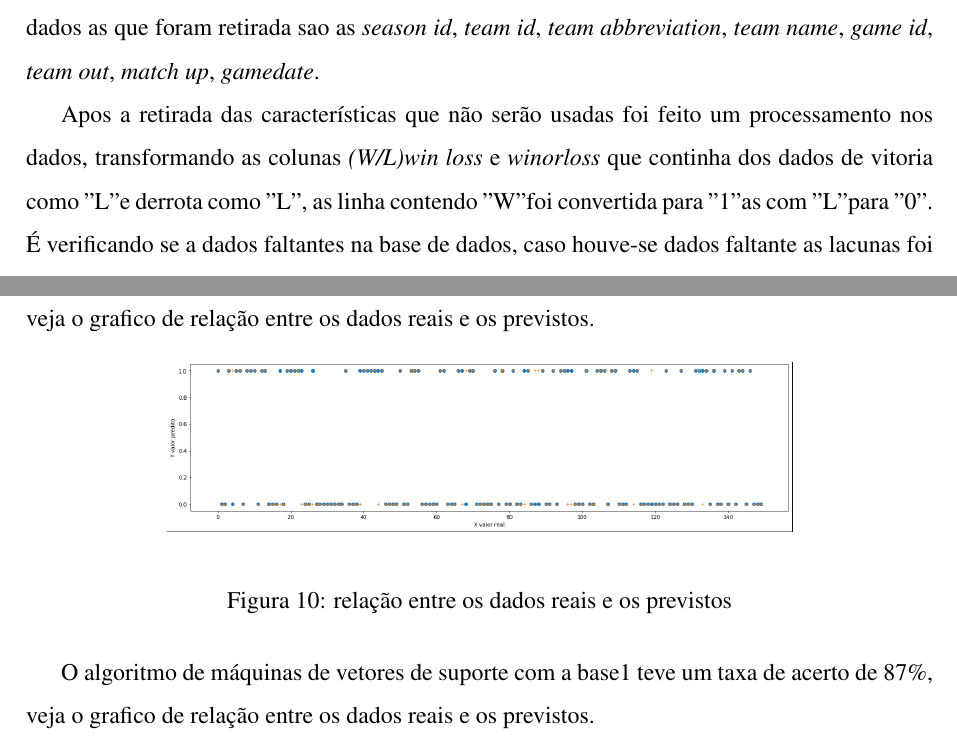
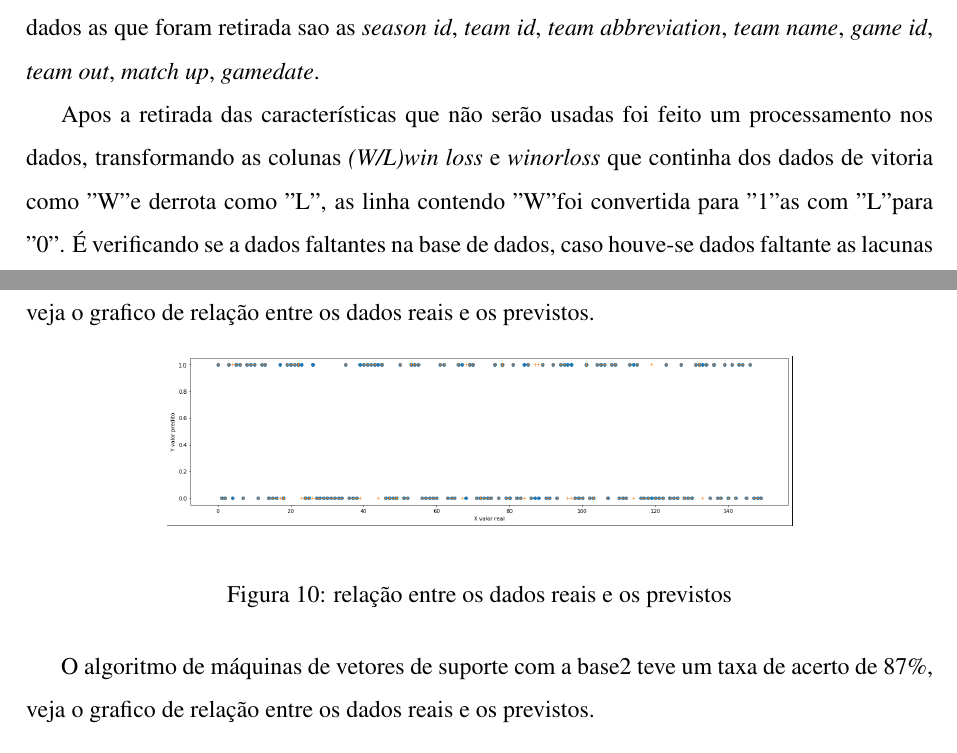
Before and after one commit to marcos901/Projeto-TCC, a LaTeX thesis (Parte escrita/TCC - Artigo/Artigo.tex, which reads Parte escrita/TCC - Artigo/Desenvolvimento.tex): two parts of pages 9 and 13 of 16, joined at a grey line, cut so that both start at the same text. Compiled offline with pdfLaTeX.

Commit message:
Apresentacao

```diff
--- a/Parte escrita/TCC - Artigo/Desenvolvimento.tex
+++ b/Parte escrita/TCC - Artigo/Desenvolvimento.tex
@@ -139,7 +139,7 @@ A base2\footnote{base de dados de 2007 a 2019 com 30.000 jogos} contendo 30 cara
 
 
 
-Apos a retirada das características que não serão usadas foi feito um processamento nos dados, transformando as colunas \textit{(W/L)win loss} e \textit{winorloss} que continha dos dados de vitoria como "L" e derrota como "L", as linha contendo "W" foi convertida para "1" as com "L" para "0". É verificando se a dados faltantes na base de dados, caso houve-se dados faltante  as lacunas foi preenchida com a media dos dados da receptiva coluna.
+Apos a retirada das características que não serão usadas foi feito um processamento nos dados, transformando as colunas \textit{(W/L)win loss} e \textit{winorloss} que continha dos dados de vitoria como "W" e derrota como "L", as linha contendo "W" foi convertida para "1" as com "L" para "0". É verificando se a dados faltantes na base de dados, caso houve-se dados faltante  as lacunas foi preenchida com a media dos dados da receptiva coluna.
 
 Com as base de dados preparada foi feito uma divisão na base, sendo dividida em duas parte uma para teste e outra para treino, com a base de teste contendo 30 \% dos dados e a base treino contendo os outra 70 \%. com a base separa em quatro vetores sendo os vetores x\_treino, x\_teste, y\_treino, y\_teste.
 
@@ -249,7 +249,7 @@ O algoritmo de máquinas de vetores de suporte com a base1 teve um taxa de acert
 	%%\legend{Fonte: Próprio Autor}
 \end{figure}
 
-O algoritmo de máquinas de vetores de suporte com a base1 teve um taxa de acerto de 87\%, veja o grafico de relação entre os dados reais e os previstos.
+O algoritmo de máquinas de vetores de suporte com a base2 teve um taxa de acerto de 87\%, veja o grafico de relação entre os dados reais e os previstos.
 \begin{figure}[htbp]
 	\begin{center}
 		\includegraphics[width=0.7\linewidth]{imagens/SVMAPI.png}\\
```
Also changed, not shown: Parte escrita/TCC - Artigo/Conclusao.tex (+1 -2 lines), Anexos Necessários para Defesa de TCC1.pdf (added), Parte escrita/Apresentação1.pdf (added), 4 other files.
